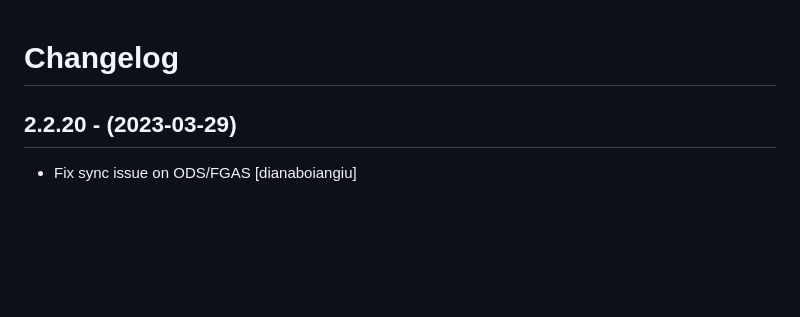
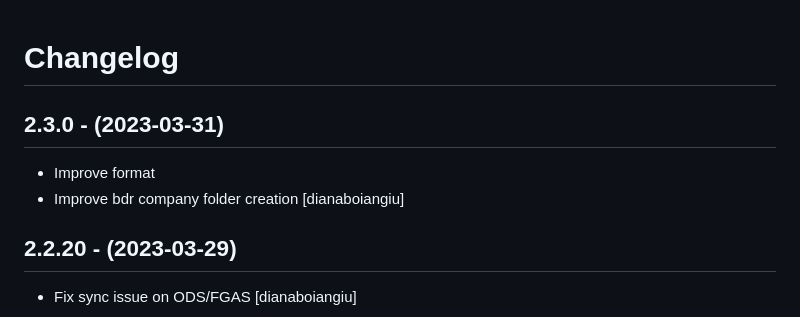
Before and after one commit to eea/european.cache.registry, a Markdown page: CHANGELOG.md, the part around the change. Rendered like a GitHub page; blank space fills up the shorter version.

Commit message:
Release 2.3.0

```diff
--- a/CHANGELOG.md
+++ b/CHANGELOG.md
@@ -1,5 +1,11 @@
 Changelog
 =========
+
+2.3.0 - (2023-03-31)
+---------------------
+* Improve format
+* Improve bdr company folder creation
+  [dianaboiangiu]
 
 2.2.20 - (2023-03-29)
 ---------------------
```
